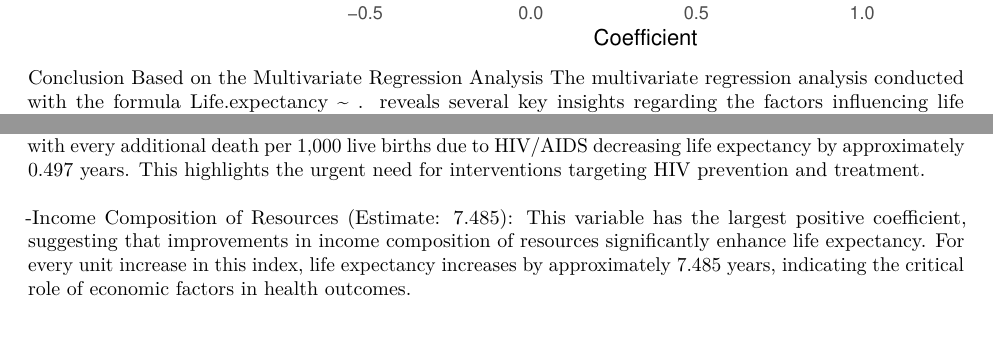
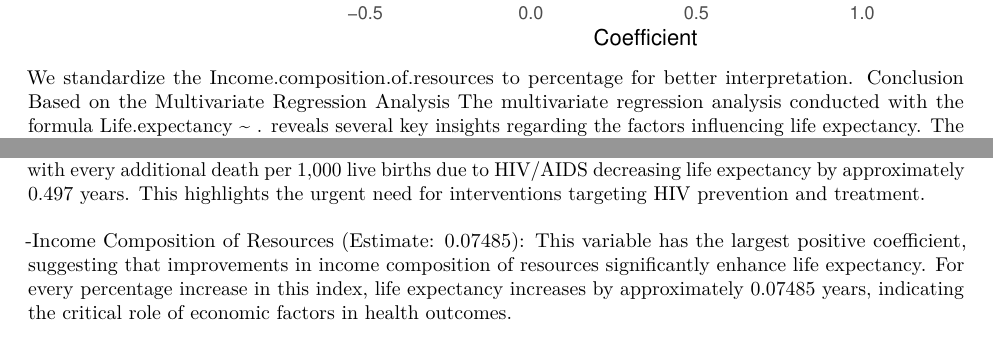
Before and after one commit to yildiramdsa/data_analysis_with_hypothesis_testing_and_linear_regression, an R Markdown document (data_analysis_with_hypothesis_testing_and_linear_regression.Rmd): two parts of pages 70 and 71 of 71, joined at a grey line, cut so that both start at the same text. Rendered offline with R 4.5, knitr and Pandoc, then LaTeX, with nearby package versions; code that draws random numbers runs with fixed seeds of ours.

Commit message:
MLR-Modify-20241014

````diff
--- a/data_analysis_with_hypothesis_testing_and_linear_regression.Rmd
+++ b/data_analysis_with_hypothesis_testing_and_linear_regression.Rmd
@@ -1681,6 +1681,7 @@ ggplot(coeff_df, aes(x = reorder(Variable, Coefficient), y = Coefficient)) +
   labs(title = "Regression Coefficients", x = "Variables", y = "Coefficient") +
   theme_minimal()
 ```
+We standardize the Income.composition.of.resources to percentage for better interpretation.
 Conclusion Based on the Multivariate Regression Analysis
 The multivariate regression analysis conducted with the formula Life.expectancy ~ . reveals several key insights regarding the factors influencing life expectancy. The model has a high multiple R-squared value of 0.8202, indicating that approximately 82% of the variance in life expectancy can be explained by the independent variables included in the model.
 
@@ -1713,7 +1714,7 @@ Intercept (Estimate: 51.96): This value represents the expected life expectancy
 -HIV/AIDS (Estimate: -0.4970): The substantial negative impact of HIV/AIDS on life expectancy is evident, with every additional death per 1,000 live births due to HIV/AIDS decreasing life expectancy by approximately 0.497 years. This highlights the urgent need for interventions targeting HIV prevention and treatment.
 \
 \
--Income Composition of Resources (Estimate: 7.485): This variable has the largest positive coefficient, suggesting that improvements in income composition of resources significantly enhance life expectancy. For every unit increase in this index, life expectancy increases by approximately 7.485 years, indicating the critical role of economic factors in health outcomes.
+-Income Composition of Resources (Estimate: 0.07485): This variable has the largest positive coefficient, suggesting that improvements in income composition of resources significantly enhance life expectancy. For every percentage increase in this index, life expectancy increases by approximately 0.07485 years, indicating the critical role of economic factors in health outcomes.
 \
 \
 - Schooling (Estimate: 0.7806): More years of schooling are positively associated with life expectancy. For each additional year of schooling, life expectancy increases by about 0.78 years, emphasizing the importance of education in promoting better health.
````
